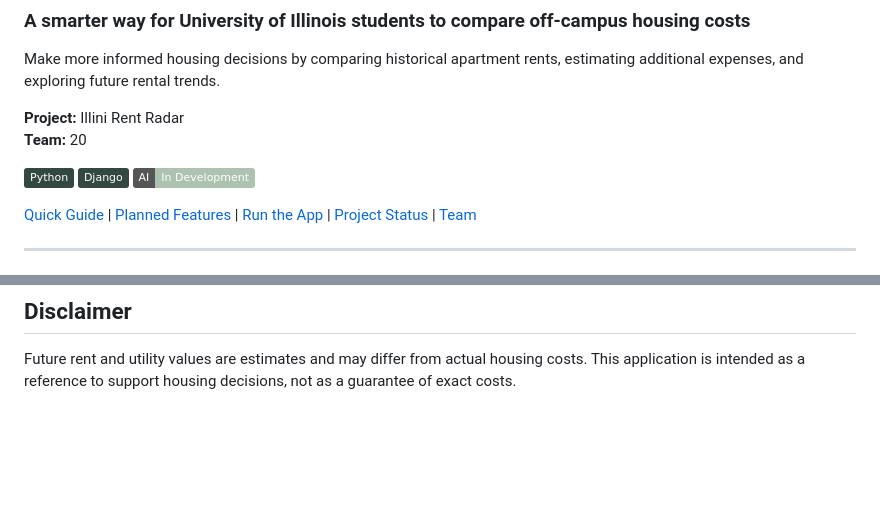
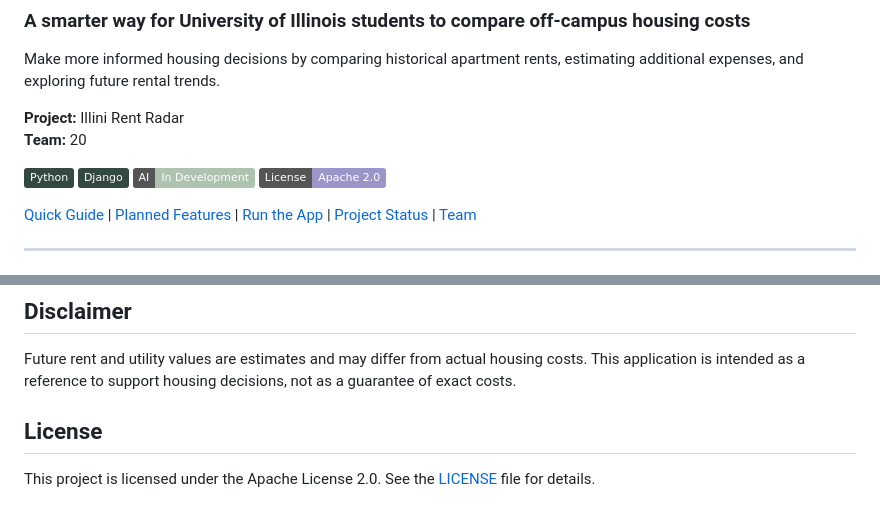
Before and after one commit to h-koey/RentRadar, a Markdown page: README.md, 2 parts joined by grey strips. Rendered like a GitHub page; badges without logos; blank space fills up the shorter version.

```diff
--- a/README.md
+++ b/README.md
@@ -7,7 +7,10 @@ Make more informed housing decisions by comparing historical apartment rents, es
 **Project:** Illini Rent Radar
 **Team:** 20
 
-[![Python](https://img.shields.io/badge/Python-324841?logo=python&logoColor=white)](https://www.python.org/) [![Django](https://img.shields.io/badge/Django-324841?logo=django&logoColor=white)](https://www.djangoproject.com/) [![AI](https://img.shields.io/badge/AI-In%20Development-ADC2AF)](#features)
+[![Python](https://img.shields.io/badge/Python-324841?logo=python&logoColor=white)](https://www.python.org/)
+[![Django](https://img.shields.io/badge/Django-324841?logo=django&logoColor=white)](https://www.djangoproject.com/)
+[![AI](https://img.shields.io/badge/AI-In%20Development-ADC2AF)](#features)
+![License](https://img.shields.io/badge/License-Apache%202.0-9C95C9)
 
 [Quick Guide](#quick-guide) | [Planned Features](#planned-features) | [Run the App](#run-the-app) | [Project Status](#project-status) | [Team](#team)
 
@@ -168,3 +171,7 @@ Additional documentation will be added as development progresses.
 ## Disclaimer
 
 Future rent and utility values are estimates and may differ from actual housing costs. This application is intended as a reference to support housing decisions, not as a guarantee of exact costs.
+
+## License
+
+This project is licensed under the Apache License 2.0. See the [LICENSE](LICENSE) file for details.
```
